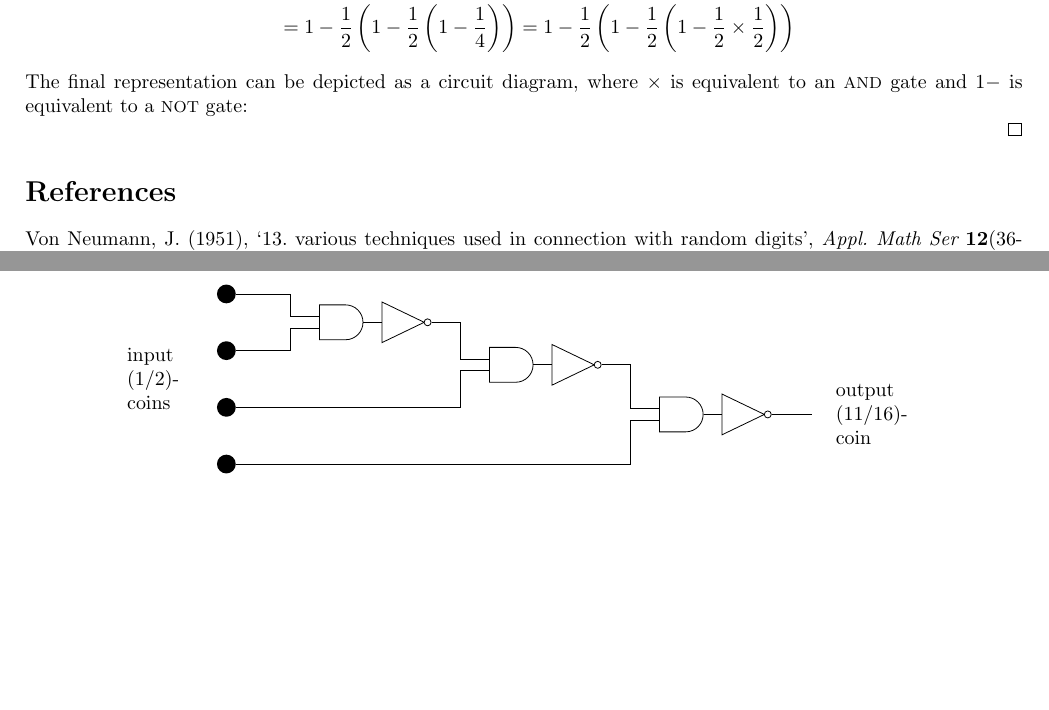
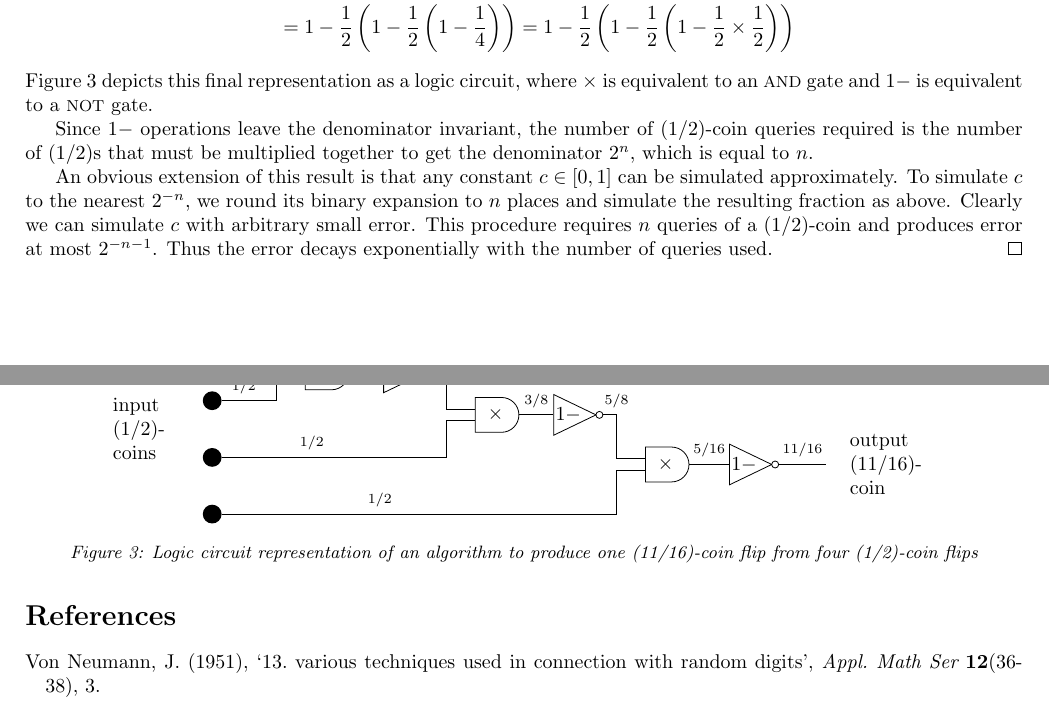
Before and after one commit to suziebrown/miniproject2, a LaTeX document (latex/qbf_notes.tex): two parts of pages 3 and 4 of 4, joined at a grey line, cut so that both start at the same text, the shorter picture padded with empty space. Compiled offline with pdfLaTeX.

Commit message:
Compleetd circuit diagram & bulked out theorem/proof

```diff
--- a/latex/qbf_notes.tex
+++ b/latex/qbf_notes.tex
@@ -11,6 +11,7 @@
 % graphics packages
 \usepackage{graphicx}
 %\usepackage{subfig}
+\usepackage[font={small,it}]{caption}
 \usepackage{tikz}
 \usetikzlibrary{positioning, circuits.logic.US}
 
@@ -146,7 +148,7 @@ Then the representation after each step is as follows:
 &= 1 - \frac{1}{2} \left(1 - \frac{1}{2}\left(1-\frac{1}{4}\right)\right)
 = 1 - \frac{1}{2} \left(1 - \frac{1}{2}\left(1-\frac{1}{2} \times \frac{1}{2}\right)\right)
 \end{align*}
-The final representation can be depicted as a circuit diagram, where $\times$ is equivalent to an {\footnotesize AND} gate and $1-$ is equivalent to a {\footnotesize NOT} gate:
+Figure \ref{fig:const_circuit} depicts this final representation as a logic circuit, where $\times$ is equivalent to an {\footnotesize AND} gate and $1-$ is equivalent to a {\footnotesize NOT} gate.
 
 \begin{figure}
 \centering
@@ -155,32 +157,35 @@ The final representation can be depicted as a circuit diagram, where $\times$ is
 \node[circle, fill=black] at (0,-1) (coin2) {} ;
 \node[circle, fill=black] at (0,-2) (coin3) {} ;
 \node[circle, fill=black] at (0,-3) (coin4) {} ;
-\node[circle] at (10.5, -17/8) (output) {} ;
+\node[circle] at (11, -17/8) (output) {} ;
 
-\node[and gate, draw, inputs={nn}] at (2,-1/2) (and1) {} ;
-\node[not gate, draw] at (3,-0.5) (not1) {} ;
-\node[and gate, draw, inputs={nn}] at (5,-5/4) (and2) {} ;
-\node[not gate, draw] at (6,-1.25) (not2) {} ;
-\node[and gate, draw, inputs={nn}] at (8, -17/8) (and3) {} ;
-\node[not gate, draw] at (9, -17/8) (not3) {} ;
+\node[and gate, draw, inputs={nn}] at (2,-1/2) (and1) {$\times$} ;
+\node[not gate, draw, right = 0.6cm of and1] (not1) {$1-$} ;
+\node[and gate, draw, inputs={nn}] at (5,-5/4) (and2) {$\times$} ;
+\node[not gate, draw, right = 0.6cm of and2] (not2) {$1-$} ;
+\node[and gate, draw, inputs={nn}] at (8, -17/8) (and3) {$\times$} ;
+\node[not gate, draw, right = 0.7cm of and3] (not3) {$1-$} ;
 
-\draw (and1.input 1) -- ++(left:5mm) |- (coin1.east) ;
-\draw (and1.input 2) -- ++(left:5mm) |- (coin2.east) ;
-\draw (and1.output) -- (not1.input) ;
-\draw (and2.input 1) -- ++(left:5mm) |- (not1.output) ;
-\draw (and2.input 2) -- ++(left:5mm) |- (coin3.east) ;
-\draw (and2.output) -- (not2.input) ;
-\draw (and3.input 1) -- ++(left:5mm) |- (not2.output) ;
-\draw (and3.input 2) -- ++(left:5mm) |- (coin4.east) ;
-\draw (and3.output) -- (not3.input) ;
-\draw (not3.output) -- (output) ;
+\draw (and1.input 1) -- ++(left:5mm) |- node[above, pos=0.8]{\scriptsize 1/2} (coin1.east) ;
+\draw (and1.input 2) -- ++(left:5mm) |- node[above, pos=0.8]{\scriptsize 1/2} (coin2.east) ;
+\draw (and1.output) -- node[above]{\scriptsize 1/4} (not1.input) ;
+\draw (and2.input 1) -- ++(left:5mm) |- node[above]{\scriptsize 3/4} (not1.output) ;
+\draw (and2.input 2) -- ++(left:5mm) |- node[above, pos=0.8]{\scriptsize 1/2} (coin3.east) ;
+\draw (and2.output) -- node[above]{\scriptsize 3/8} (not2.input) ;
+\draw (and3.input 1) -- ++(left:5mm) |- node[above]{\scriptsize 5/8} (not2.output) ;
+\draw (and3.input 2) -- ++(left:5mm) |- node[above, pos=0.8]{\scriptsize 1/2} (coin4.east) ;
+\draw (and3.output) -- node[above]{\scriptsize 5/16} (not3.input) ;
+\draw (not3.output) -- node[above]{\scriptsize 11/16} (output) ;
 
 \node[text width = 1.5cm] at (-1,-3/2) (label1) {input (1/2)-coins} ;
-\node[text width = 1.5cm] at (11.5,-17/8) (label2) {output (11/16)-coin} ;
+\node[text width = 1.5cm] at (12,-17/8) (label2) {output (11/16)-coin} ;
 \end{tikzpicture}
+\caption{Logic circuit representation of an algorithm to produce one (11/16)-coin flip from four (1/2)-coin flips}\label{fig:const_circuit}
 \end{figure}
 
+Since $1-$ operations leave the denominator invariant, the number of (1/2)-coin queries required is the number of (1/2)s that must be multiplied together to get the denominator $2^n$, which is equal to $n$.
 
+An obvious extension of this result is that any constant $c \in [0,1]$ can be simulated approximately. To simulate $c$ to the nearest $2^{-n}$, we round its binary expansion to $n$ places and simulate the resulting fraction as above. Clearly we can simulate $c$ with arbitrary small error. This procedure requires $n$ queries of a (1/2)-coin and produces error at most $2^{-n-1}$. Thus the error decays exponentially with the number of queries used.
 \end{proof}
 
 
```
Also changed, not shown: latex/qbf_notes.pdf, latex/qbf_notes.tex (1 more changed lines), 3 other files.
